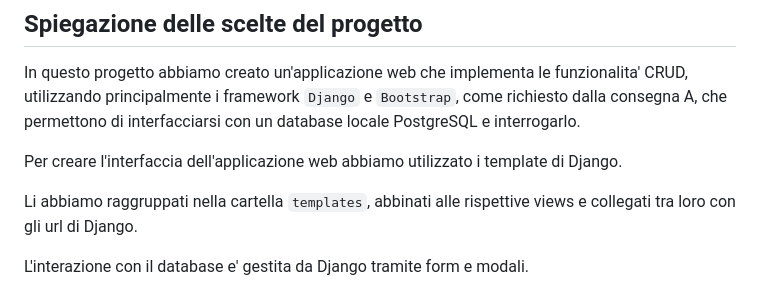
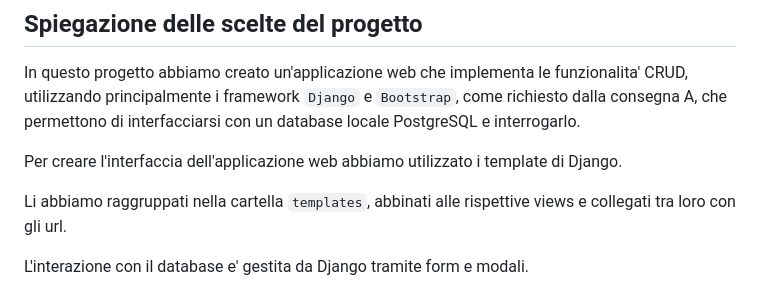
Before and after one commit to PerilousBooklet/progetto-pweb2, a Markdown page: README.md, the part around the change. Drawn GitHub-style.

```diff
--- a/README.md
+++ b/README.md
@@ -21,7 +21,7 @@ permettono di interfacciarsi con un database locale PostgreSQL e interrogarlo.
 
 Per creare l'interfaccia dell'applicazione web abbiamo utilizzato i template di Django.
 
-Li abbiamo raggruppati nella cartella `templates`, abbinati alle rispettive views e collegati tra loro con gli url di Django.
+Li abbiamo raggruppati nella cartella `templates`, abbinati alle rispettive views e collegati tra loro con gli url.
 
 L'interazione con il database e' gestita da Django tramite form e modali.
 
```
